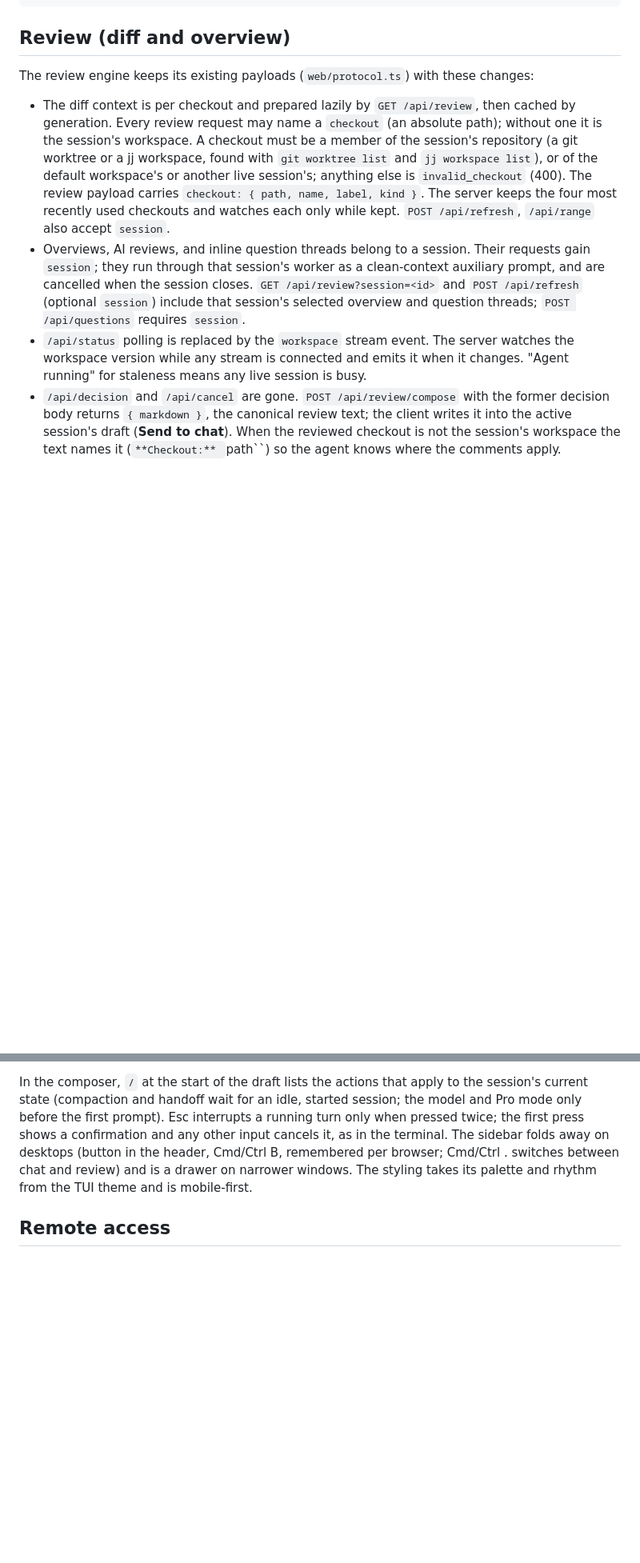
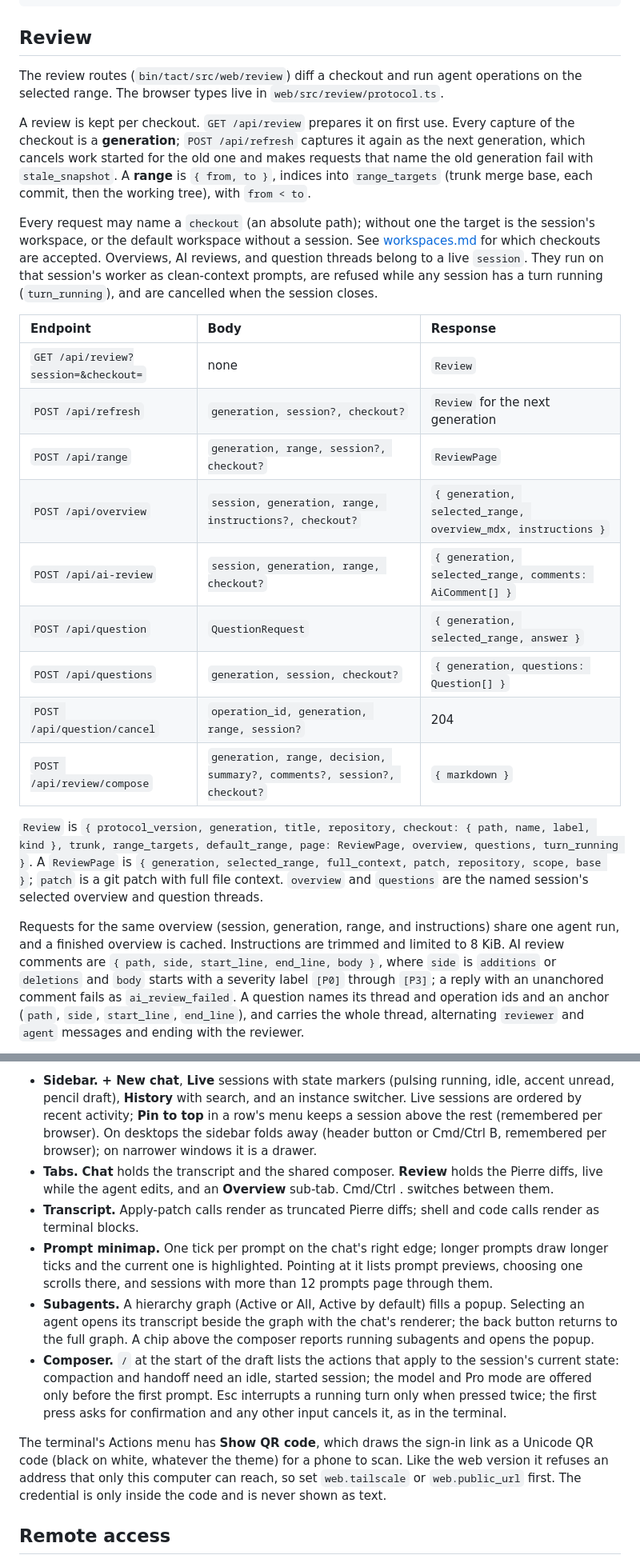
Before and after one commit to clabby/tact, a Markdown page: docs/web.md, 2 parts joined by grey strips. Shown at 80% size. GitHub-like rendering; blank space fills up the shorter version.

````diff
--- a/docs/web.md
+++ b/docs/web.md
@@ -307,26 +310,46 @@ type SubagentRoster = {
 };
 ```
 
-## Review (diff and overview)
+## Review
 
-The review engine keeps its existing payloads (`web/protocol.ts`) with these changes:
+The review routes (`bin/tact/src/web/review`) diff a checkout and run agent operations on the
+selected range. The browser types live in `web/src/review/protocol.ts`.
 
-- The diff context is per checkout and prepared lazily by `GET /api/review`, then cached by
-  generation. Every review request may name a `checkout` (an absolute path); without one it is the
-  session's workspace. A checkout must be a member of the session's repository (a git worktree or a
-  jj workspace, found with `git worktree list` and `jj workspace list`), or of the default workspace's
-  or another live session's; anything else is `invalid_checkout` (400). The review payload carries
-  `checkout: { path, name, label, kind }`. The server keeps the four most recently used checkouts
-  and watches each only while kept. `POST /api/refresh`, `/api/range` also accept `session`.
-- Overviews, AI reviews, and inline question threads belong to a session. Their requests gain
-  `session`; they run through that session's worker as a clean-context auxiliary prompt, and are
-  cancelled when the session closes.
-  `GET /api/review?session=<id>` and `POST /api/refresh` (optional `session`) include that session's
-  selected overview and question threads; `POST /api/questions` requires `session`.
-- `/api/status` polling is replaced by the `workspace` stream event. The server watches the
-  workspace version while any stream is connected and emits it when it changes. "Agent running" for
-  staleness means any live session is busy.
-- `/api/decision` and `/api/cancel` are gone. `POST /api/review/compose` with the former decision
-  body returns `{ markdown }`, the canonical review text; the client writes it into the active
-  session's draft (**Send to chat**). When the reviewed checkout is not the session's workspace the
-  text names it (`**Checkout:** `path``) so the agent knows where the comments apply.
+A review is kept per checkout. `GET /api/review` prepares it on first use. Every capture of the
+checkout is a **generation**; `POST /api/refresh` captures it again as the next generation, which
+cancels work started for the old one and makes requests that name the old generation fail with
+`stale_snapshot`. A **range** is `{ from, to }`, indices into `range_targets` (trunk merge base,
+each commit, then the working tree), with `from < to`.
+
+Every request may name a `checkout` (an absolute path); without one the target is the session's
+workspace, or the default workspace without a session. See [workspaces.md](workspaces.md) for which
+checkouts are accepted. Overviews, AI reviews, and question threads belong to a live `session`.
+They run on that session's worker as clean-context prompts, are refused while any session has a
+turn running (`turn_running`), and are cancelled when the session closes.
+
+| Endpoint | Body | Response |
+| :-- | :-- | :-- |
+| `GET /api/review?session=&checkout=` | none | `Review` |
+| `POST /api/refresh` | `generation, session?, checkout?` | `Review` for the next generation |
+| `POST /api/range` | `generation, range, session?, checkout?` | `ReviewPage` |
+| `POST /api/overview` | `session, generation, range, instructions?, checkout?` | `{ generation, selected_range, overview_mdx, instructions }` |
+| `POST /api/ai-review` | `session, generation, range, checkout?` | `{ generation, selected_range, comments: AiComment[] }` |
+| `POST /api/question` | `QuestionRequest` | `{ generation, selected_range, answer }` |
+| `POST /api/questions` | `generation, session, checkout?` | `{ generation, questions: Question[] }` |
+| `POST /api/question/cancel` | `operation_id, generation, range, session?` | 204 |
+| `POST /api/review/compose` | `generation, range, decision, summary?, comments?, session?, checkout?` | `{ markdown }` |
+
+`Review` is `{ protocol_version, generation, title, repository, checkout: { path, name, label,
+kind }, trunk, range_targets, default_range, page: ReviewPage, overview, questions, turn_running }`.
+A `ReviewPage` is `{ generation, selected_range, full_context, patch, repository, scope, base }`;
+`patch` is a git patch with full file context. `overview` and `questions` are the named session's
+selected overview and question threads.
+
+Requests for the same overview (session, generation, range, and instructions) share one agent run,
+and a finished overview is cached. Instructions are trimmed and limited to 8 KiB. AI review
+comments are `{ path, side, start_line, end_line, body }`, where `side` is `additions` or
+`deletions` and `body` starts with a severity label `[P0]` through `[P3]`; a reply with an
+unanchored comment fails as `ai_review_failed`. A question names its thread and operation ids and
+an anchor (`path`, `side`, `start_line`, `end_line`), and carries the whole thread, alternating
+`reviewer` and `agent` messages and ending with the reviewer.
+
@@ -341,9 +394,28 @@ Pierre diffs in the transcript; shell and code calls render as terminal blocks.
 
-In the composer, `/` at the start of the draft lists the actions that apply to the session's
-current state (compaction and handoff wait for an idle, started session; the model and Pro mode
-only before the first prompt). Esc interrupts a running turn only when pressed twice; the first
-press shows a confirmation and any other input cancels it, as in the terminal. The sidebar folds away on desktops (button in the header, Cmd/Ctrl B, remembered per browser; Cmd/Ctrl . switches between chat and review) and is a drawer on narrower windows. The styling takes
-its palette and rhythm from the TUI theme and is mobile-first.
+- **Sidebar.** **+ New chat**, **Live** sessions with state markers (pulsing running, idle, accent
+  unread, pencil draft), **History** with search, and an instance switcher. Live sessions are
+  ordered by recent activity; **Pin to top** in a row's menu keeps a session above the rest
+  (remembered per browser). On desktops the sidebar folds away (header button or Cmd/Ctrl B,
+  remembered per browser); on narrower windows it is a drawer.
+- **Tabs.** **Chat** holds the transcript and the shared composer. **Review** holds the Pierre
+  diffs, live while the agent edits, and an **Overview** sub-tab. Cmd/Ctrl . switches between them.
+- **Transcript.** Apply-patch calls render as truncated Pierre diffs; shell and code calls render
+  as terminal blocks.
+- **Prompt minimap.** One tick per prompt on the chat's right edge; longer prompts draw longer
+  ticks and the current one is highlighted. Pointing at it lists prompt previews, choosing one
+  scrolls there, and sessions with more than 12 prompts page through them.
+- **Subagents.** A hierarchy graph (Active or All, Active by default) fills a popup. Selecting an
+  agent opens its transcript beside the graph with the chat's renderer; the back button returns to
+  the full graph. A chip above the composer reports running subagents and opens the popup.
+- **Composer.** `/` at the start of the draft lists the actions that apply to the session's current
+  state: compaction and handoff need an idle, started session; the model and Pro mode are offered
+  only before the first prompt. Esc interrupts a running turn only when pressed twice; the first
+  press asks for confirmation and any other input cancels it, as in the terminal.
+
+The terminal's Actions menu has **Show QR code**, which draws the sign-in link as a Unicode QR code
+(black on white, whatever the theme) for a phone to scan. Like the web version it refuses an
+address that only this computer can reach, so set `web.tailscale` or `web.public_url` first. The
+credential is only inside the code and is never shown as text.
 
 ## Remote access
 
````
Also changed, not shown: other parts of docs/web.md (+42 -9 lines), docs/workspaces.md (+77 -103 lines).
